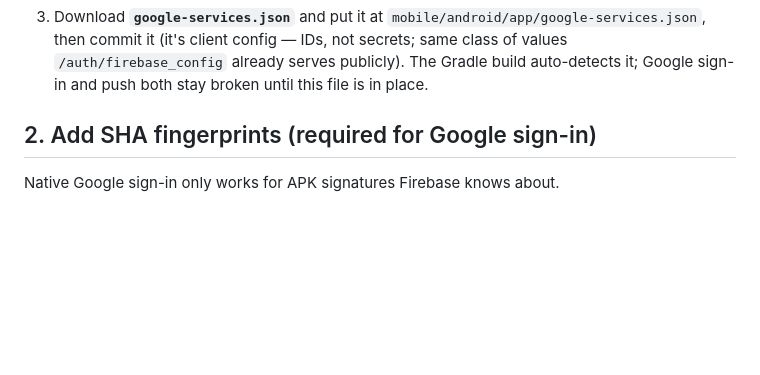
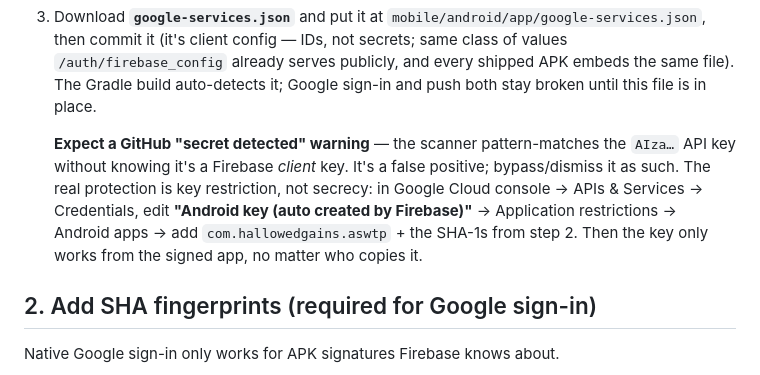
Before and after one commit to brandonadamprice/LCMS_Prayer_App, a Markdown page: docs/capacitor-android.md, the part around the change. Rendered like a GitHub page; blank space fills up the shorter version.

Commit message:
docs: google-services.json GitHub secret warning is a false positive
Document why committing the file is safe (client config; the same
values ship in every APK and /auth/firebase_config serves the web
equivalent publicly) and the hardening that actually matters: restrict
the auto-created Android API key to the app package + SHA-1s.

Co-Authored-By: Claude Fable 5 <noreply@anthropic.com>
Claude-Session: https://claude.ai/code/session_01StKji5V2o24gfopERstVEm

```diff
--- a/docs/capacitor-android.md
+++ b/docs/capacitor-android.md
@@ -32,8 +32,18 @@ and the store. Do them in order.
 3. Download **`google-services.json`** and put it at
    `mobile/android/app/google-services.json`, then commit it (it's client
    config — IDs, not secrets; same class of values `/auth/firebase_config`
-   already serves publicly). The Gradle build auto-detects it; Google
-   sign-in and push both stay broken until this file is in place.
+   already serves publicly, and every shipped APK embeds the same file).
+   The Gradle build auto-detects it; Google sign-in and push both stay
+   broken until this file is in place.
+
+   **Expect a GitHub "secret detected" warning** — the scanner
+   pattern-matches the `AIza…` API key without knowing it's a Firebase
+   *client* key. It's a false positive; bypass/dismiss it as such. The real
+   protection is key restriction, not secrecy: in Google Cloud console →
+   APIs & Services → Credentials, edit **"Android key (auto created by
+   Firebase)"** → Application restrictions → Android apps → add
+   `com.hallowedgains.aswtp` + the SHA-1s from step 2. Then the key only
+   works from the signed app, no matter who copies it.
 
 ## 2. Add SHA fingerprints (required for Google sign-in)
 
```
